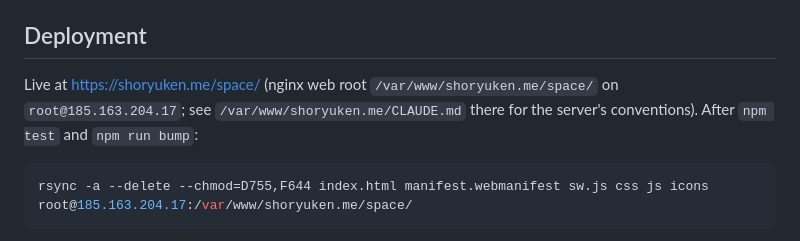
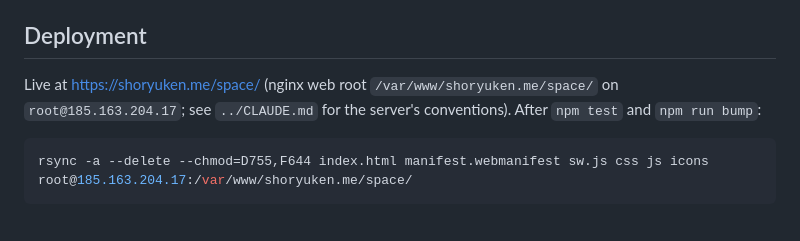
Before and after one commit to ali-raheem/space-drift, a Markdown page: CLAUDE.md, the part around the change. Rendered like a GitHub page.

Commit message:
Point CLAUDE.md at the workspace docs instead of the server's
The server no longer has a CLAUDE.md; server conventions now live in ../CLAUDE.md.

Co-Authored-By: Claude Opus 5.5 <noreply@anthropic.com>

````diff
--- a/CLAUDE.md
+++ b/CLAUDE.md
@@ -54,7 +54,7 @@ Other apps share the origin (deployed alongside RSB etc.). `tests/sw.test.mjs` a
 
 ## Deployment
 
-Live at https://shoryuken.me/space/ (nginx web root `/var/www/shoryuken.me/space/` on `root@185.163.204.17`; see `/var/www/shoryuken.me/CLAUDE.md` there for the server's conventions). After `npm test` and `npm run bump`:
+Live at https://shoryuken.me/space/ (nginx web root `/var/www/shoryuken.me/space/` on `root@185.163.204.17`; see `../CLAUDE.md` for the server's conventions). After `npm test` and `npm run bump`:
 
 ```bash
 rsync -a --delete --chmod=D755,F644 index.html manifest.webmanifest sw.js css js icons root@185.163.204.17:/var/www/shoryuken.me/space/
````
